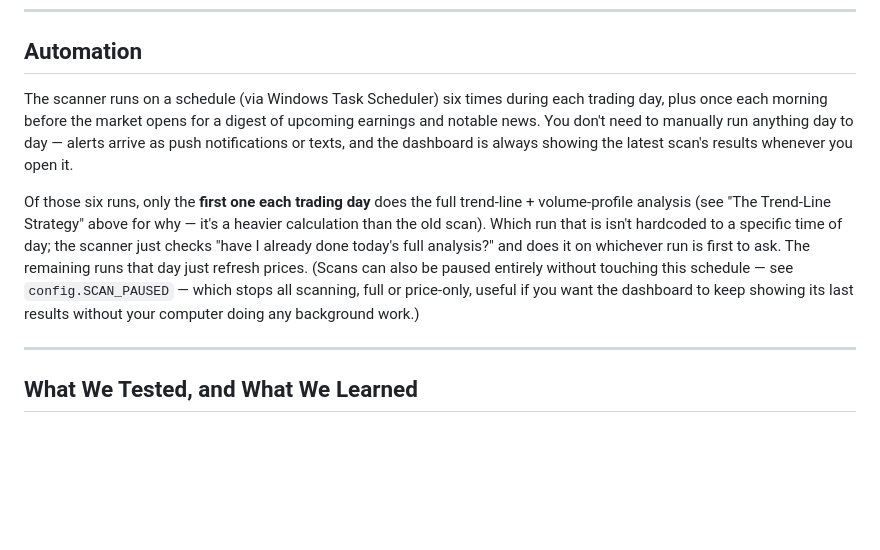
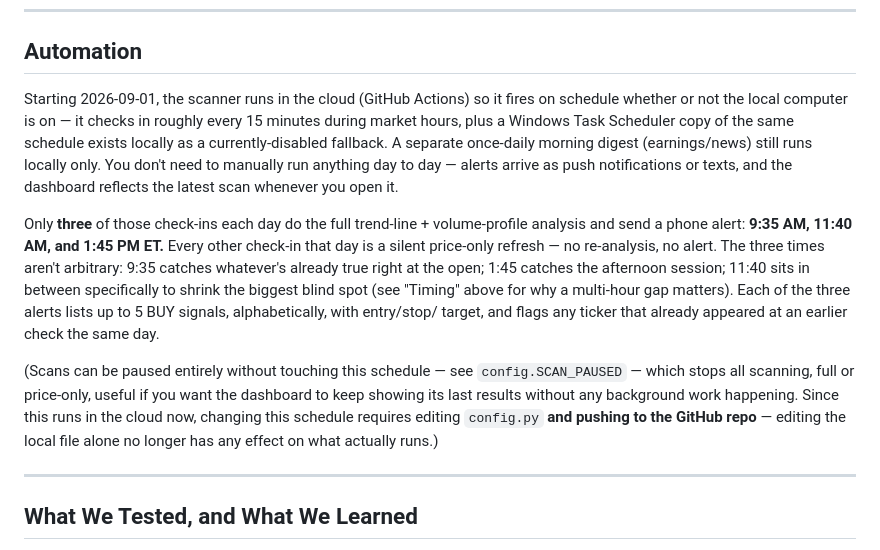
Before and after one commit to vivaanfinance7-droid/FinanceModel, a Markdown page: TRADING_GUIDE.md, the part around one of its changes. Drawn GitHub-style; blank space fills up the shorter version.

```diff
--- a/TRADING_GUIDE.md
+++ b/TRADING_GUIDE.md
@@ -666,22 +678,33 @@ labeled as less complete rather than silently missing.
 
 ## Automation
 
-The scanner runs on a schedule (via Windows Task Scheduler) six times during
-each trading day, plus once each morning before the market opens for a
-digest of upcoming earnings and notable news. You don't need to manually run
-anything day to day — alerts arrive as push notifications or texts, and the
-dashboard is always showing the latest scan's results whenever you open it.
+Starting 2026-09-01, the scanner runs in the cloud (GitHub Actions) so it
+fires on schedule whether or not the local computer is on — it checks in
+roughly every 15 minutes during market hours, plus a Windows Task Scheduler
+copy of the same schedule exists locally as a currently-disabled fallback.
+A separate once-daily morning digest (earnings/news) still runs locally
+only. You don't need to manually run anything day to day — alerts arrive as
+push notifications or texts, and the dashboard reflects the latest scan
+whenever you open it.
 
-Of those six runs, only the **first one each trading day** does the full
-trend-line + volume-profile analysis (see "The Trend-Line Strategy" above
-for why — it's a heavier calculation than the old scan). Which run that is
-isn't hardcoded to a specific time of day; the scanner just checks "have I
-already done today's full analysis?" and does it on whichever run is first
-to ask. The remaining runs that day just refresh prices. (Scans can also be
-paused entirely without touching this schedule — see `config.SCAN_PAUSED`
-— which stops all scanning, full or price-only, useful if you want the
-dashboard to keep showing its last results without your computer doing any
-background work.)
+Only **three** of those check-ins each day do the full trend-line +
+volume-profile analysis and send a phone alert: **9:35 AM, 11:40 AM, and
+1:45 PM ET.** Every other check-in that day is a silent price-only refresh
+— no re-analysis, no alert. The three times aren't arbitrary: 9:35 catches
+whatever's already true right at the open; 1:45 catches the afternoon
+session; 11:40 sits in between specifically to shrink the biggest blind
+spot (see "Timing" above for why a multi-hour gap matters). Each of the
+three alerts lists up to 5 BUY signals, alphabetically, with entry/stop/
+target, and flags any ticker that already appeared at an earlier check the
+same day.
+
+(Scans can be paused entirely without touching this schedule — see
+`config.SCAN_PAUSED` — which stops all scanning, full or price-only, useful
+if you want the dashboard to keep showing its last results without any
+background work happening. Since this runs in the cloud now, changing this
+schedule requires editing `config.py` **and pushing to the GitHub repo** —
+editing the local file alone no longer has any effect on what actually
+runs.)
 
 ---
 
```
Also changed, not shown: other parts of TRADING_GUIDE.md (+59 -33 lines).
